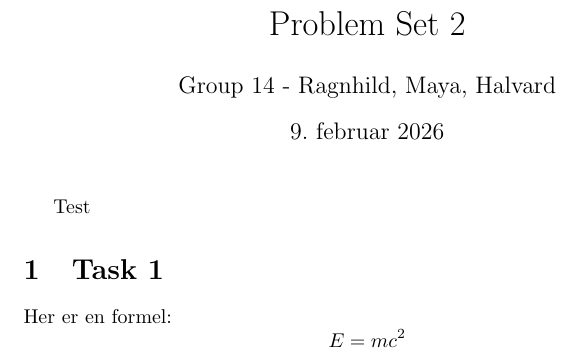
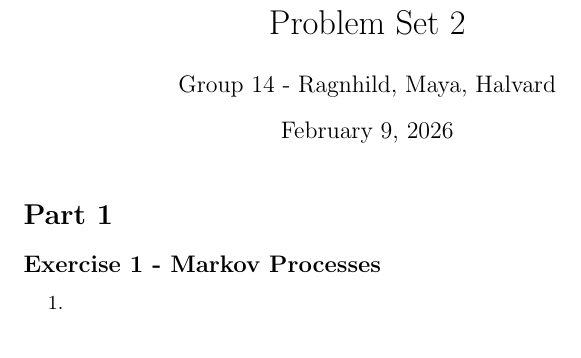
Before and after one commit to mayasevensen/Reinforcement-learning, a LaTeX problem sheet (assignment2/p2.tex): part of the page, cut so that both start at the same text. Compiled offline with pdfLaTeX.

Commit message:
task 1 setup

```diff
--- a/assignment2/p2.tex
+++ b/assignment2/p2.tex
@@ -1,6 +1,6 @@
 \documentclass{article}
 \usepackage[utf8]{inputenc}
-\usepackage[norsk]{babel}
+\usepackage[english]{babel}
 
 \title{Problem Set 2}
 \author{Group 14 - Ragnhild, Maya, Halvard}
@@ -10,12 +10,13 @@
 
 \maketitle
 
-Test
 
-\section{Task 1}
-Her er en formel:
-\[
-E = mc^2
-\]
+\section*{Part 1}
+\subsection*{Exercise 1 - Markov Processes}
+\begin{enumerate}
+  \item
+\end{enumerate}
+
+
 
 \end{document}
```
